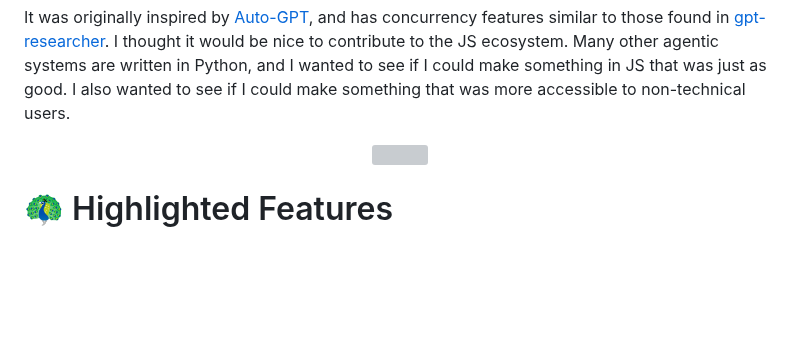
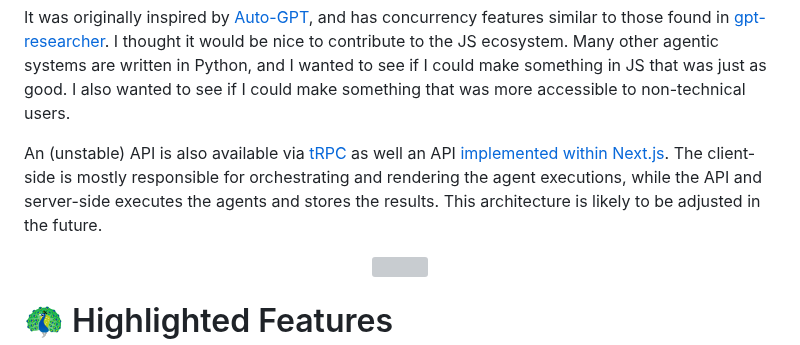
Before and after one commit to agi-merge/waggle-dance, a Markdown page: README.md, the part around the change. GitHub-like rendering; blank space fills up the shorter version; grey boxes are pictures that could not be loaded.

Commit message:
add note about API

```diff
--- a/README.md
+++ b/README.md
@@ -28,6 +28,7 @@ Waggle Dance takes a goal and passes it to a **Planner Agent** which streams an
 It was originally inspired by [Auto-GPT](https://github.com/Significant-Gravitas/Auto-GPT), and has concurrency features similar to those found in [gpt-researcher](https://github.com/assafelovic/gpt-researcher).
 I thought it would be nice to contribute to the JS ecosystem. Many other agentic systems are written in Python, and I wanted to see if I could make something in JS that was just as good. I also wanted to see if I could make something that was more accessible to non-technical users.
 
+An (unstable) API is also available via [tRPC](packages/api/src/root.ts) as well an API [implemented within Next.js](apps/nextjs/src/pages/api). The client-side is mostly responsible for orchestrating and rendering the agent executions, while the API and server-side executes the agents and stores the results. This architecture is likely to be adjusted in the future.
 
 <p align="center">
 <img src="https://github.com/agi-merge/waggle-dance/assets/906671/aaa6850d-b6d4-4acb-be50-5f8cdf50a760" height="480" />
```
